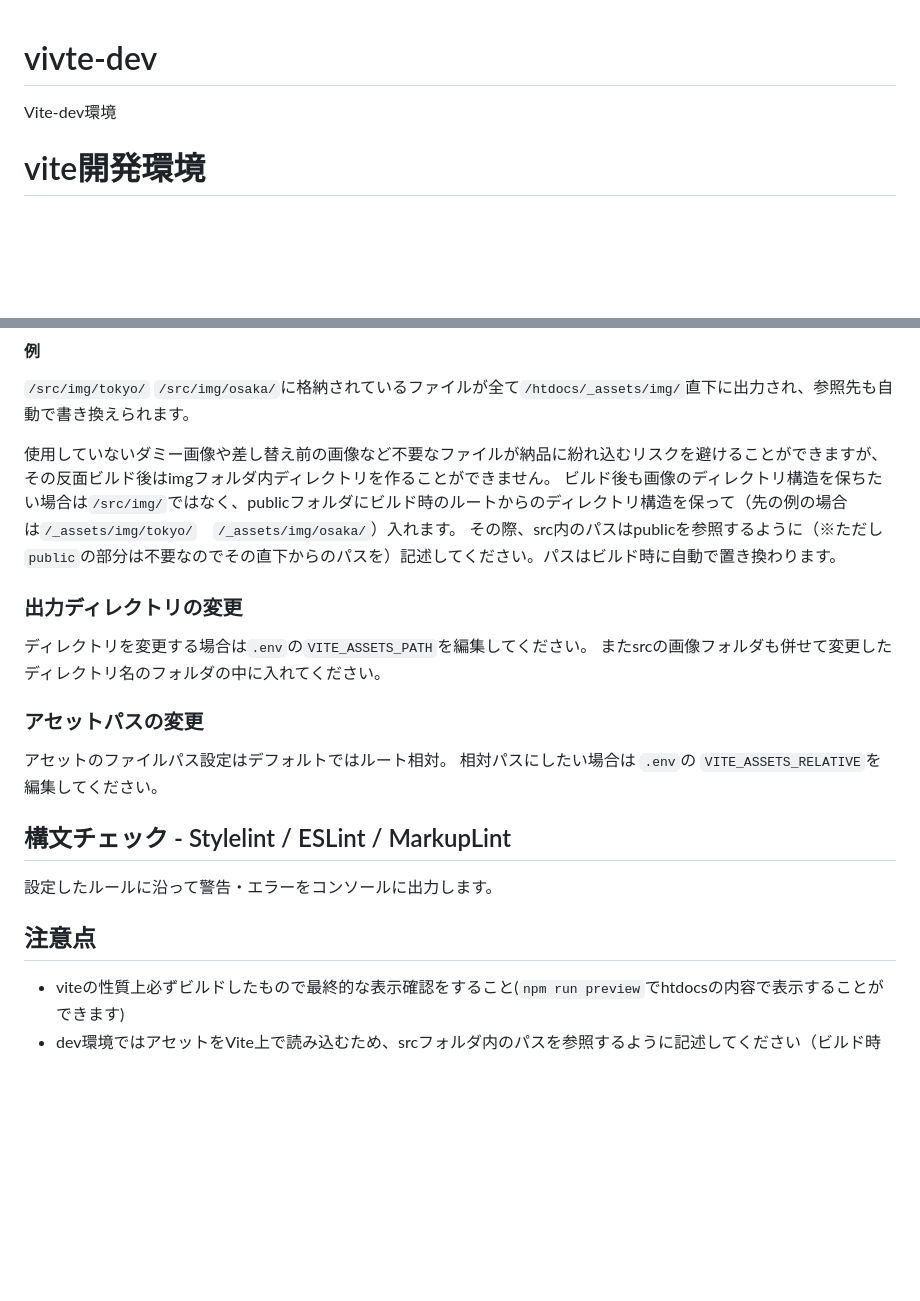
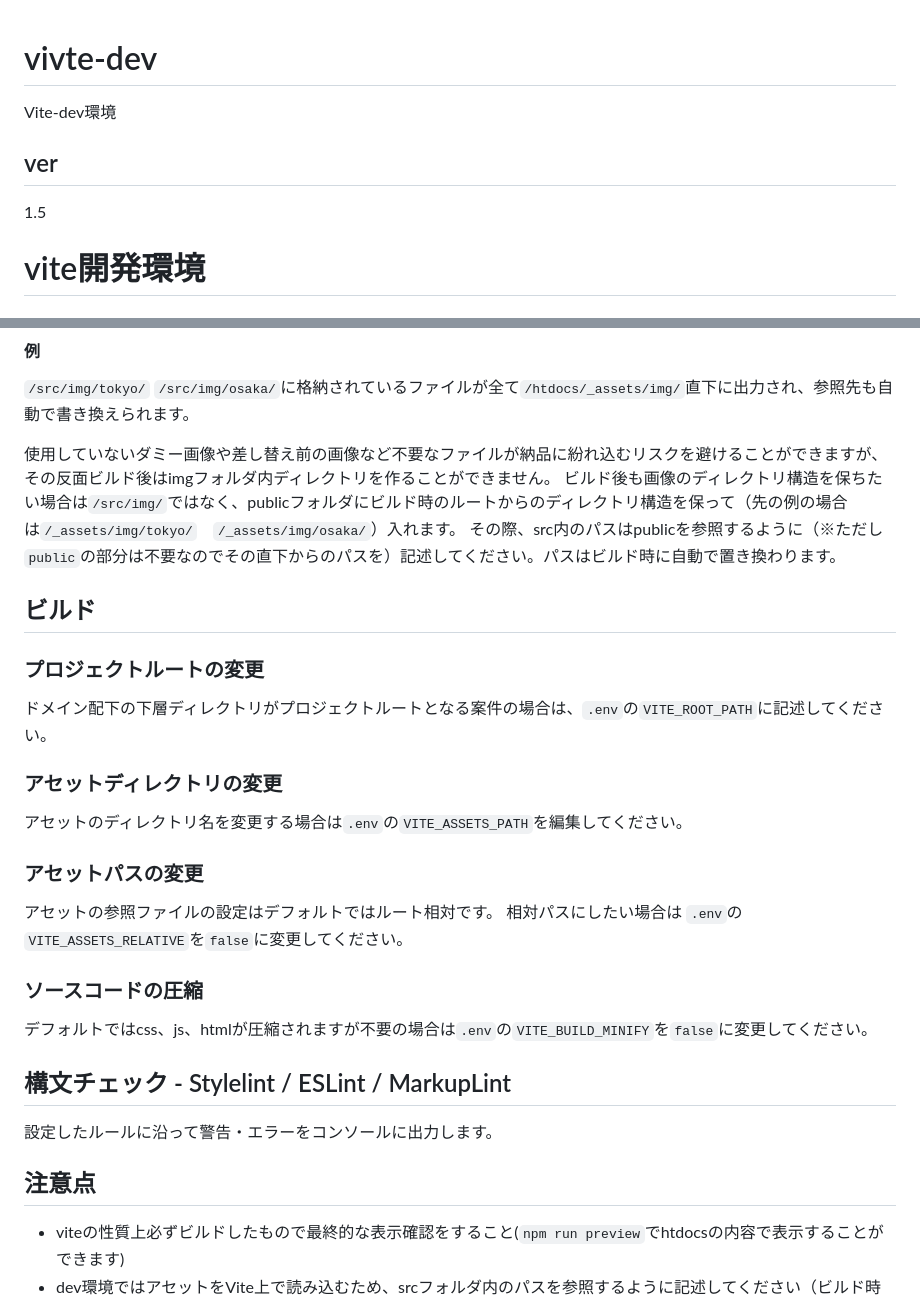
Before and after one commit to YoshiokaY/vite-dev, a Markdown page: README.md, 2 parts joined by grey strips. Rendered like a GitHub page; blank space fills up the shorter version.

```diff
--- a/README.md
+++ b/README.md
@@ -1,6 +1,9 @@
 # vivte-dev
+Vite-dev環境
 
-Vite-dev環境
+## ver
+1.5
+
 
 # vite開発環境
 
@@ -186,23 +215,27 @@ ogp画像などドメイン付きのアドレスで直接指定しているも
 ビルド後も画像のディレクトリ構造を保ちたい場合は`/src/img/`ではなく、publicフォルダにビルド時のルートからのディレクトリ構造を保って（先の例の場合は`/_assets/img/tokyo/`　`/_assets/img/osaka/`）入れます。
 その際、src内のパスはpublicを参照するように（※ただし`public`の部分は不要なのでその直下からのパスを）記述してください。パスはビルド時に自動で置き換わります。
 
-### 出力ディレクトリの変更
 
-ディレクトリを変更する場合は`.env`の`VITE_ASSETS_PATH`を編集してください。
-またsrcの画像フォルダも併せて変更したディレクトリ名のフォルダの中に入れてください。
+## ビルド
+### プロジェクトルートの変更
+ドメイン配下の下層ディレクトリがプロジェクトルートとなる案件の場合は、`.env`の`VITE_ROOT_PATH`に記述してください。
+
+### アセットディレクトリの変更
+アセットのディレクトリ名を変更する場合は`.env`の`VITE_ASSETS_PATH`を編集してください。
 
 ### アセットパスの変更
+アセットの参照ファイルの設定はデフォルトではルート相対です。
+相対パスにしたい場合は `.env`の  `VITE_ASSETS_RELATIVE`を`false`に変更してください。
 
-アセットのファイルパス設定はデフォルトではルート相対。
-相対パスにしたい場合は `.env`の  `VITE_ASSETS_RELATIVE`を編集してください。
+### ソースコードの圧縮
+デフォルトではcss、js、htmlが圧縮されますが不要の場合は`.env`の`VITE_BUILD_MINIFY`を`false`に変更してください。
 
 
 ## 構文チェック - Stylelint / ESLint / MarkupLint
-
 設定したルールに沿って警告・エラーをコンソールに出力します。
 
+
 ## 注意点
-
 - viteの性質上必ずビルドしたもので最終的な表示確認をすること(`npm run preview`でhtdocsの内容で表示することができます)
 - dev環境ではアセットをVite上で読み込むため、srcフォルダ内のパスを参照するように記述してください（ビルド時に正規のパスに置き換わります）
 - ただしカスタムdata属性などで静的アセットを指定している場合はその限りではないので、手動で書き換える必要があります。
```
Also changed, not shown: other parts of README.md (+34 -9 lines).
